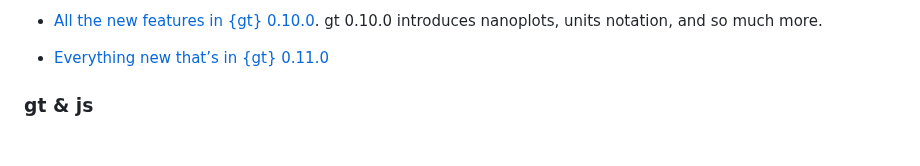
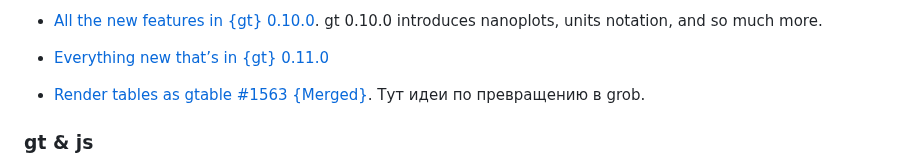
Before and after one commit to iMissile/Self.Writing, a Markdown page: Notes/DS_R_ggplot_ans_viz.md, the part around the change. Drawn GitHub-style; blank space fills up the shorter version.

Commit message:
[wip] новые ссылки с работы

```diff
--- a/Notes/DS_R_ggplot_ans_viz.md
+++ b/Notes/DS_R_ggplot_ans_viz.md
@@ -714,6 +714,7 @@ The v0.8.0 release of gt is quite exciting so we want to show you all the things
 	- [shiny get selected row from GT #354 {Open}](https://github.com/rstudio/gt/issues/354)
 - [All the new features in {gt} 0.10.0](https://posit.co/blog/new-features-in-gt-0-10-0/). gt 0.10.0 introduces nanoplots, units notation, and so much more.
 - [Everything new that’s in {gt} 0.11.0](https://posit.co/blog/everything-new-thats-in-gt-0-11-0/)
+- [Render tables as gtable #1563 {Merged}](https://github.com/rstudio/gt/pull/1563). Тут идеи по превращению в grob.
 
 ### gt & js
 - [JavaScript onClick event - HTML table](https://stackoverflow.com/questions/21033368/javascript-onclick-event-html-table)
```
Also changed, not shown: 1 other file.
